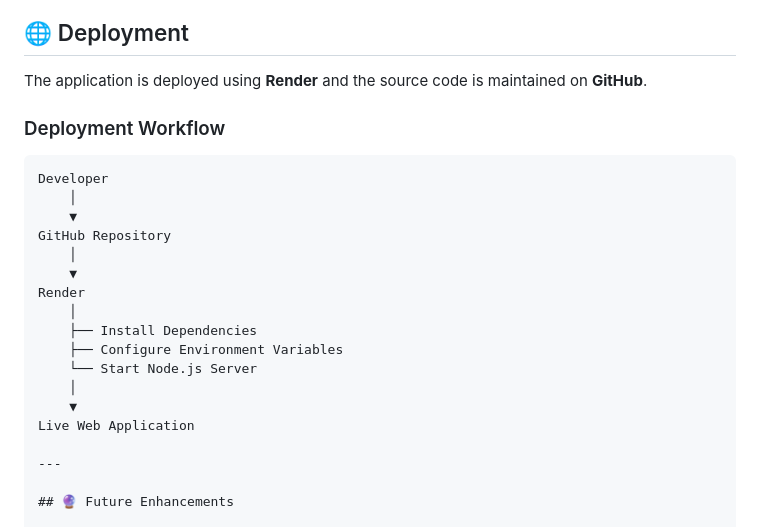
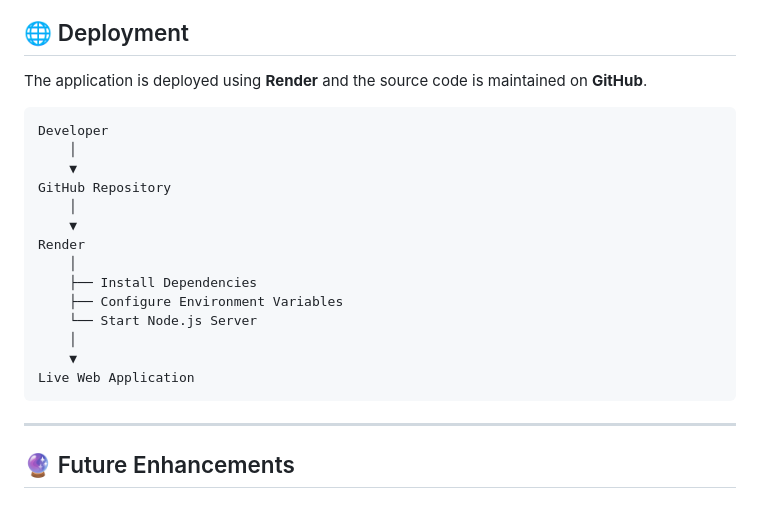
Before and after one commit to yashwinsv-hub/digital-notice-board, a Markdown page: README.md, the part around the change. GitHub-like rendering; blank space fills up the shorter version.

Commit message:
Update README to remove deployment workflow
Removed deployment workflow section from README.

````diff
--- a/README.md
+++ b/README.md
@@ -274,8 +274,6 @@ https://github.com/yashwinsv-hub/digital-notice-board
 
 The application is deployed using **Render** and the source code is maintained on **GitHub**.
 
-### Deployment Workflow
-
 ```text
 Developer
     │
@@ -291,7 +289,7 @@ Render
     │
     ▼
 Live Web Application
-
+```
 ---
 
 ## 🔮 Future Enhancements
````
